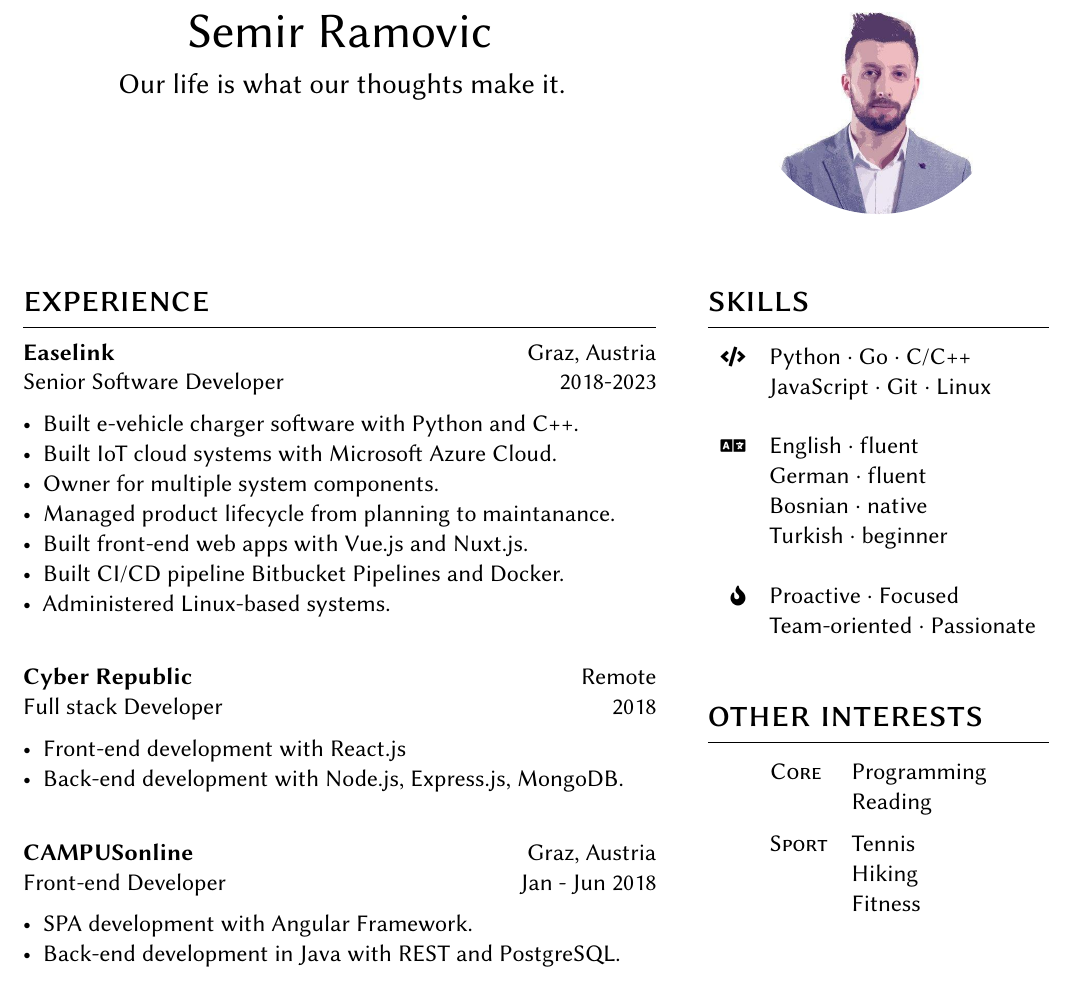
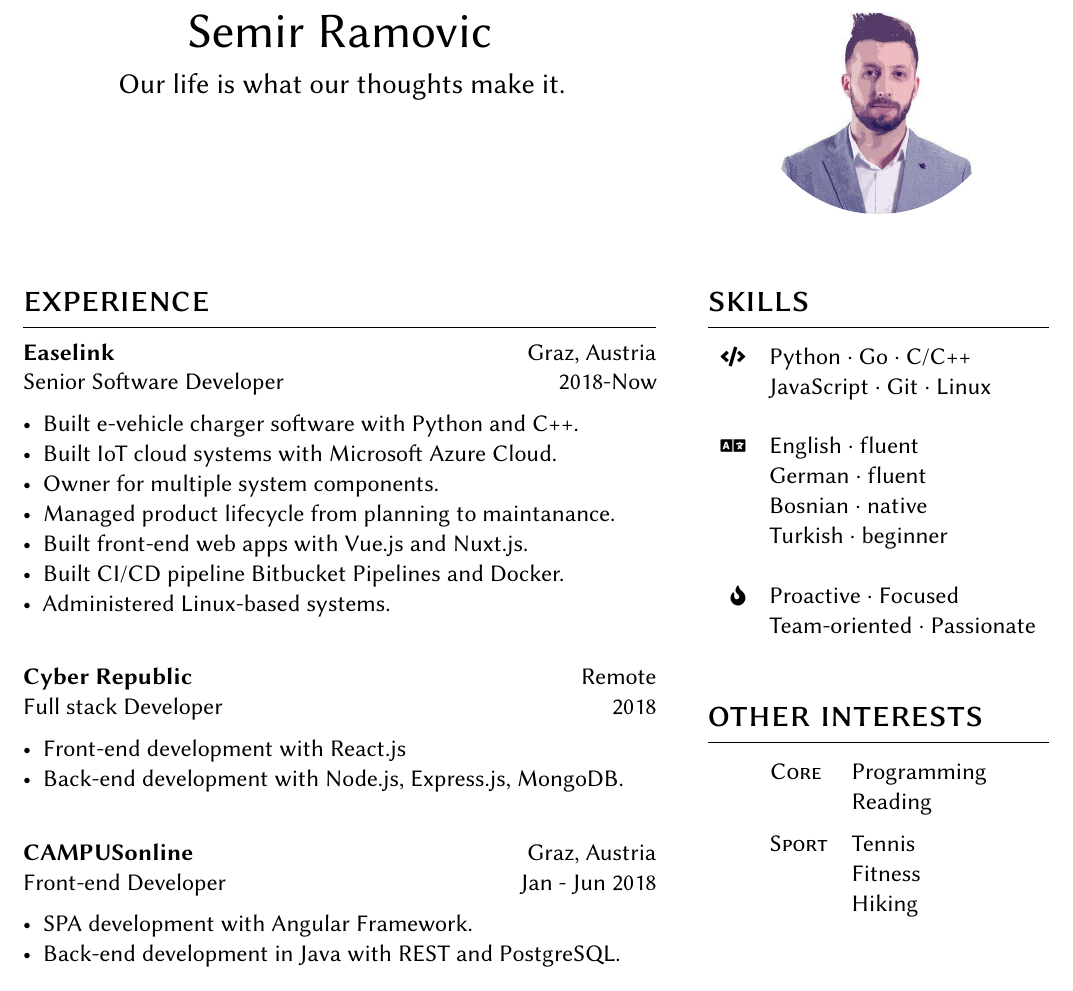
Before and after one commit to thesems/curriculum-vitae, a LaTeX document (main.tex): part of the page, cut so that both start at the same text. Compiled offline with pdfLaTeX.

Commit message:
fix: easelink ending date to now

```diff
--- a/main.tex
+++ b/main.tex
@@ -54,7 +54,7 @@
 
     \section{experience}
 
-    \entry{Easelink}{Senior Software Developer}{Graz, Austria}{2018-2023}
+    \entry{Easelink}{Senior Software Developer}{Graz, Austria}{2018-Now}
     \begin{itemize}[noitemsep,leftmargin=3.5mm,rightmargin=0mm,topsep=6pt]
         \item Built e-vehicle charger software with Python and C++.
         \item Built IoT cloud systems with Microsoft Azure Cloud.
@@ -111,8 +111,8 @@
         \tableentry{Core }{Programming}{}
         \tableentry{}{Reading}{spaceafter}
         \tableentry{Sport}{Tennis}{}
-        \tableentry{}{Hiking}{}
-        \tableentry{}{Fitness}{spaceafter}
+        \tableentry{}{Fitness}{}
+        \tableentry{}{Hiking}{spaceafter}
     \end{supertabular}
 
     \section{contact}
```
Also changed, not shown: main.pdf, 1 other file.
